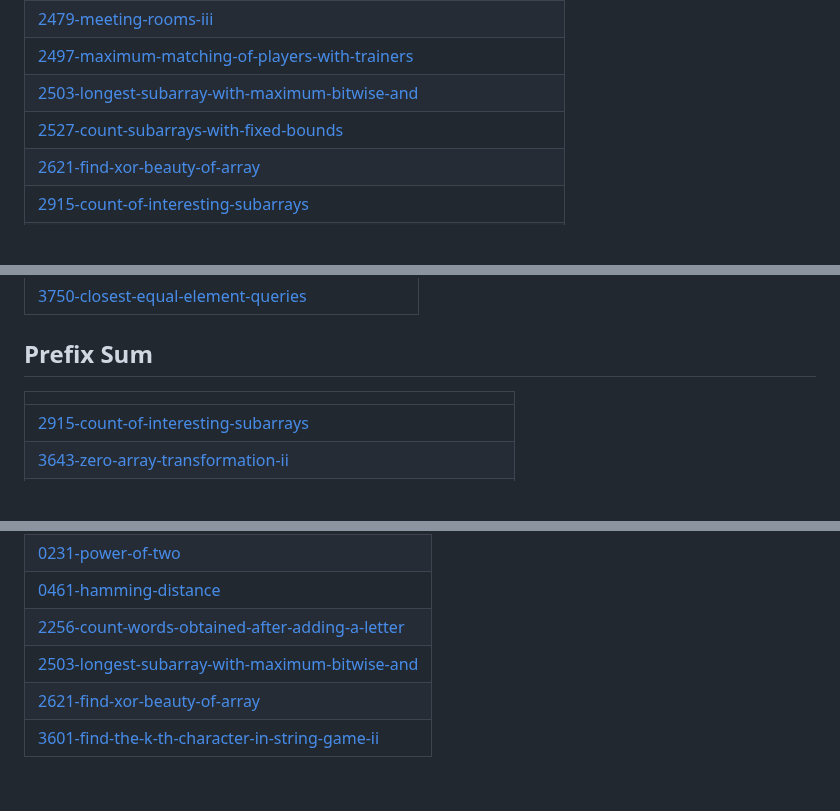
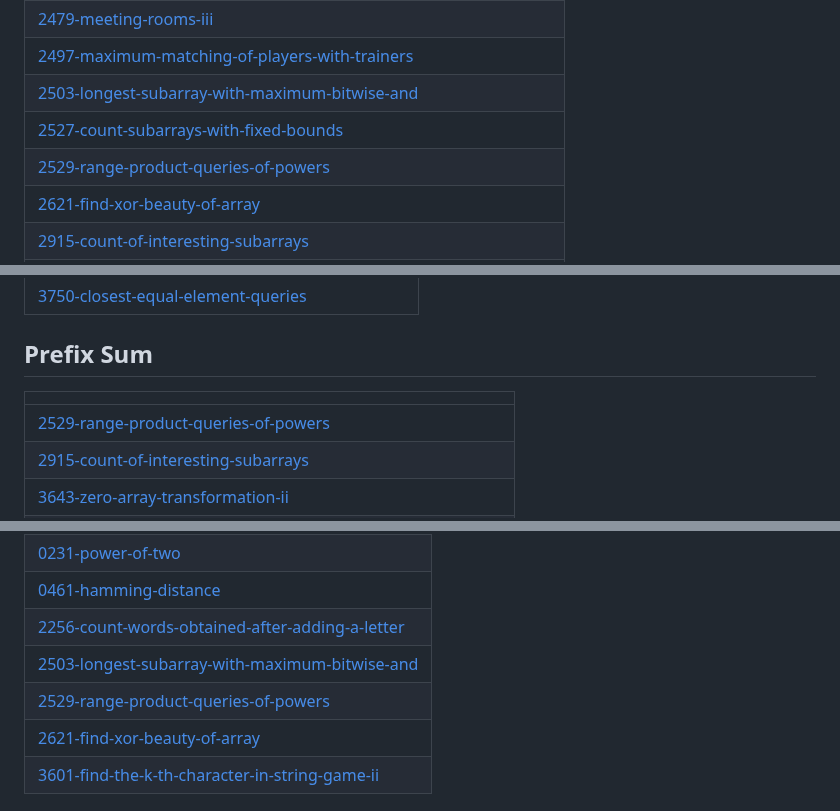
Before and after one commit to BemnetMussa/Competitive-Programming, a Markdown page: README.md, 3 parts joined by grey strips. Rendered like a GitHub page; blank space fills up the shorter version.

Commit message:
Update README - Topic Tags

```diff
--- a/README.md
+++ b/README.md
@@ -33,6 +33,7 @@
 | [2497-maximum-matching-of-players-with-trainers](https://github.com/BemnetMussa/Competitive-Programming/tree/master/2497-maximum-matching-of-players-with-trainers) |
 | [2503-longest-subarray-with-maximum-bitwise-and](https://github.com/BemnetMussa/Competitive-Programming/tree/master/2503-longest-subarray-with-maximum-bitwise-and) |
 | [2527-count-subarrays-with-fixed-bounds](https://github.com/BemnetMussa/Competitive-Programming/tree/master/2527-count-subarrays-with-fixed-bounds) |
+| [2529-range-product-queries-of-powers](https://github.com/BemnetMussa/Competitive-Programming/tree/master/2529-range-product-queries-of-powers) |
 | [2621-find-xor-beauty-of-array](https://github.com/BemnetMussa/Competitive-Programming/tree/master/2621-find-xor-beauty-of-array) |
 | [2915-count-of-interesting-subarrays](https://github.com/BemnetMussa/Competitive-Programming/tree/master/2915-count-of-interesting-subarrays) |
 | [3142-longest-unequal-adjacent-groups-subsequence-ii](https://github.com/BemnetMussa/Competitive-Programming/tree/master/3142-longest-unequal-adjacent-groups-subsequence-ii) |
@@ -61,6 +62,7 @@
 ## Prefix Sum
 |  |
 | ------- |
+| [2529-range-product-queries-of-powers](https://github.com/BemnetMussa/Competitive-Programming/tree/master/2529-range-product-queries-of-powers) |
 | [2915-count-of-interesting-subarrays](https://github.com/BemnetMussa/Competitive-Programming/tree/master/2915-count-of-interesting-subarrays) |
 | [3643-zero-array-transformation-ii](https://github.com/BemnetMussa/Competitive-Programming/tree/master/3643-zero-array-transformation-ii) |
 | [3789-maximize-subarrays-after-removing-one-conflicting-pair](https://github.com/BemnetMussa/Competitive-Programming/tree/master/3789-maximize-subarrays-after-removing-one-conflicting-pair) |
@@ -283,6 +285,7 @@
 | [0461-hamming-distance](https://github.com/BemnetMussa/Competitive-Programming/tree/master/0461-hamming-distance) |
 | [2256-count-words-obtained-after-adding-a-letter](https://github.com/BemnetMussa/Competitive-Programming/tree/master/2256-count-words-obtained-after-adding-a-letter) |
 | [2503-longest-subarray-with-maximum-bitwise-and](https://github.com/BemnetMussa/Competitive-Programming/tree/master/2503-longest-subarray-with-maximum-bitwise-and) |
+| [2529-range-product-queries-of-powers](https://github.com/BemnetMussa/Competitive-Programming/tree/master/2529-range-product-queries-of-powers) |
 | [2621-find-xor-beauty-of-array](https://github.com/BemnetMussa/Competitive-Programming/tree/master/2621-find-xor-beauty-of-array) |
 | [3601-find-the-k-th-character-in-string-game-ii](https://github.com/BemnetMussa/Competitive-Programming/tree/master/3601-find-the-k-th-character-in-string-game-ii) |
 ## Backtracking
```
